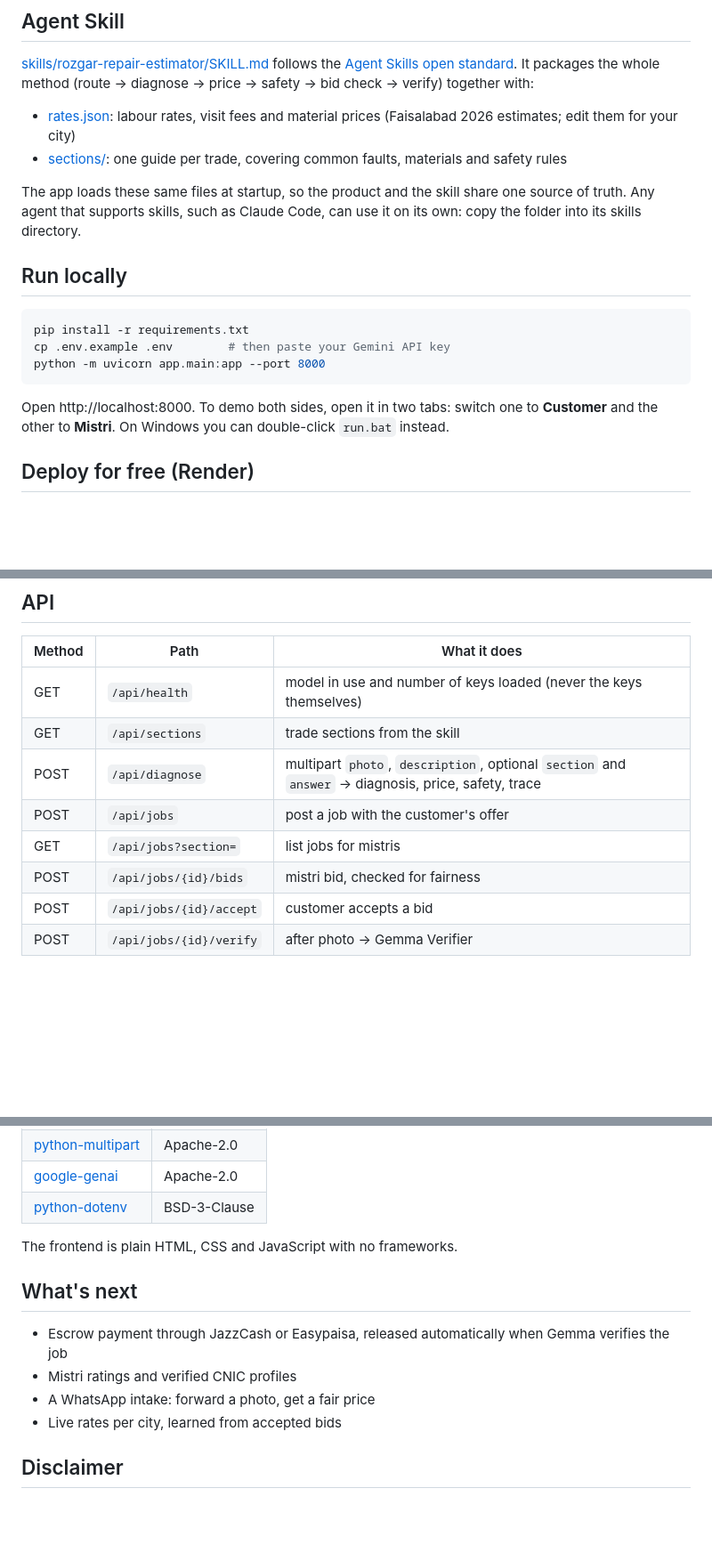
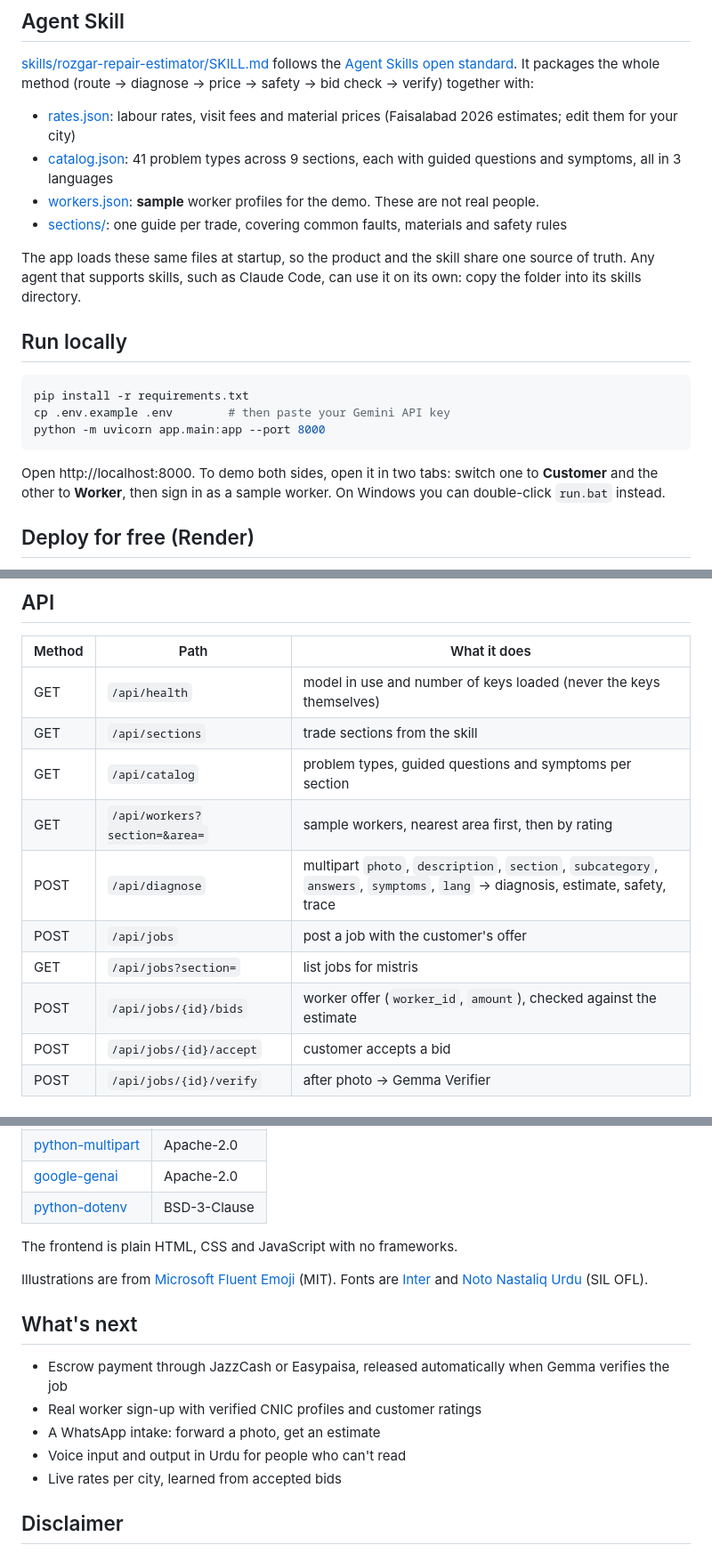
Before and after one commit to mkhalil9871-cmyk/rozgar, a Markdown page: README.md, 3 parts joined by grey strips. Shown at 89% size. Rendered like a GitHub page; blank space fills up the shorter version.

````diff
--- a/README.md
+++ b/README.md
@@ -75,6 +86,8 @@ Only Gemma 4 models are used. No closed models.
 [skills/rozgar-repair-estimator/SKILL.md](skills/rozgar-repair-estimator/SKILL.md) follows the [Agent Skills open standard](https://agentskills.io). It packages the whole method (route → diagnose → price → safety → bid check → verify) together with:
 
 - [rates.json](skills/rozgar-repair-estimator/rates.json): labour rates, visit fees and material prices (Faisalabad 2026 estimates; edit them for your city)
+- [catalog.json](skills/rozgar-repair-estimator/catalog.json): 41 problem types across 9 sections, each with guided questions and symptoms, all in 3 languages
+- [workers.json](skills/rozgar-repair-estimator/workers.json): **sample** worker profiles for the demo. These are not real people.
 - [sections/](skills/rozgar-repair-estimator/sections/): one guide per trade, covering common faults, materials and safety rules
 
 The app loads these same files at startup, so the product and the skill share one source of truth. Any agent that supports skills, such as Claude Code, can use it on its own: copy the folder into its skills directory.
@@ -87,7 +100,7 @@ cp .env.example .env        # then paste your Gemini API key
 python -m uvicorn app.main:app --port 8000
 ```
 
-Open http://localhost:8000. To demo both sides, open it in two tabs: switch one to **Customer** and the other to **Mistri**. On Windows you can double-click `run.bat` instead.
+Open http://localhost:8000. To demo both sides, open it in two tabs: switch one to **Customer** and the other to **Worker**, then sign in as a sample worker. On Windows you can double-click `run.bat` instead.
 
 ## Deploy for free (Render)
 
@@ -108,10 +121,12 @@ Two things to know about the free plan:
 |---|---|---|
 | GET | `/api/health` | model in use and number of keys loaded (never the keys themselves) |
 | GET | `/api/sections` | trade sections from the skill |
-| POST | `/api/diagnose` | multipart `photo`, `description`, optional `section` and `answer` → diagnosis, price, safety, trace |
+| GET | `/api/catalog` | problem types, guided questions and symptoms per section |
+| GET | `/api/workers?section=&area=` | sample workers, nearest area first, then by rating |
+| POST | `/api/diagnose` | multipart `photo`, `description`, `section`, `subcategory`, `answers`, `symptoms`, `lang` → diagnosis, estimate, safety, trace |
 | POST | `/api/jobs` | post a job with the customer's offer |
 | GET | `/api/jobs?section=` | list jobs for mistris |
-| POST | `/api/jobs/{id}/bids` | mistri bid, checked for fairness |
+| POST | `/api/jobs/{id}/bids` | worker offer (`worker_id`, `amount`), checked against the estimate |
 | POST | `/api/jobs/{id}/accept` | customer accepts a bid |
 | POST | `/api/jobs/{id}/verify` | after photo → Gemma Verifier |
 
@@ -128,11 +143,14 @@ Two things to know about the free plan:
 
 The frontend is plain HTML, CSS and JavaScript with no frameworks.
 
+Illustrations are from [Microsoft Fluent Emoji](https://github.com/microsoft/fluentui-emoji) (MIT). Fonts are [Inter](https://fonts.google.com/specimen/Inter) and [Noto Nastaliq Urdu](https://fonts.google.com/noto/specimen/Noto+Nastaliq+Urdu) (SIL OFL).
+
 ## What's next
 
 - Escrow payment through JazzCash or Easypaisa, released automatically when Gemma verifies the job
-- Mistri ratings and verified CNIC profiles
-- A WhatsApp intake: forward a photo, get a fair price
+- Real worker sign-up with verified CNIC profiles and customer ratings
+- A WhatsApp intake: forward a photo, get an estimate
+- Voice input and output in Urdu for people who can't read
 - Live rates per city, learned from accepted bids
 
 ## Disclaimer
````
Also changed, not shown: other parts of README.md (+25 -14 lines), skills/rozgar-repair-estimator/SKILL.md (+20 -12 lines).
